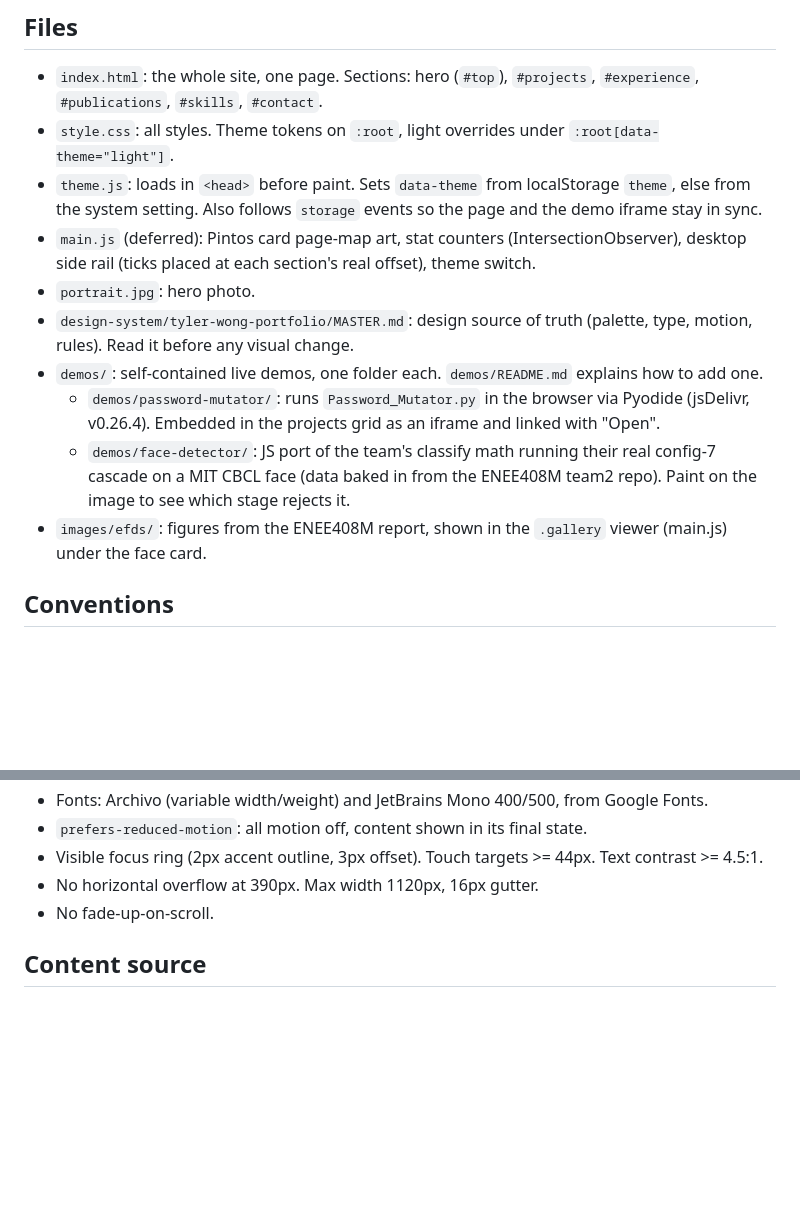
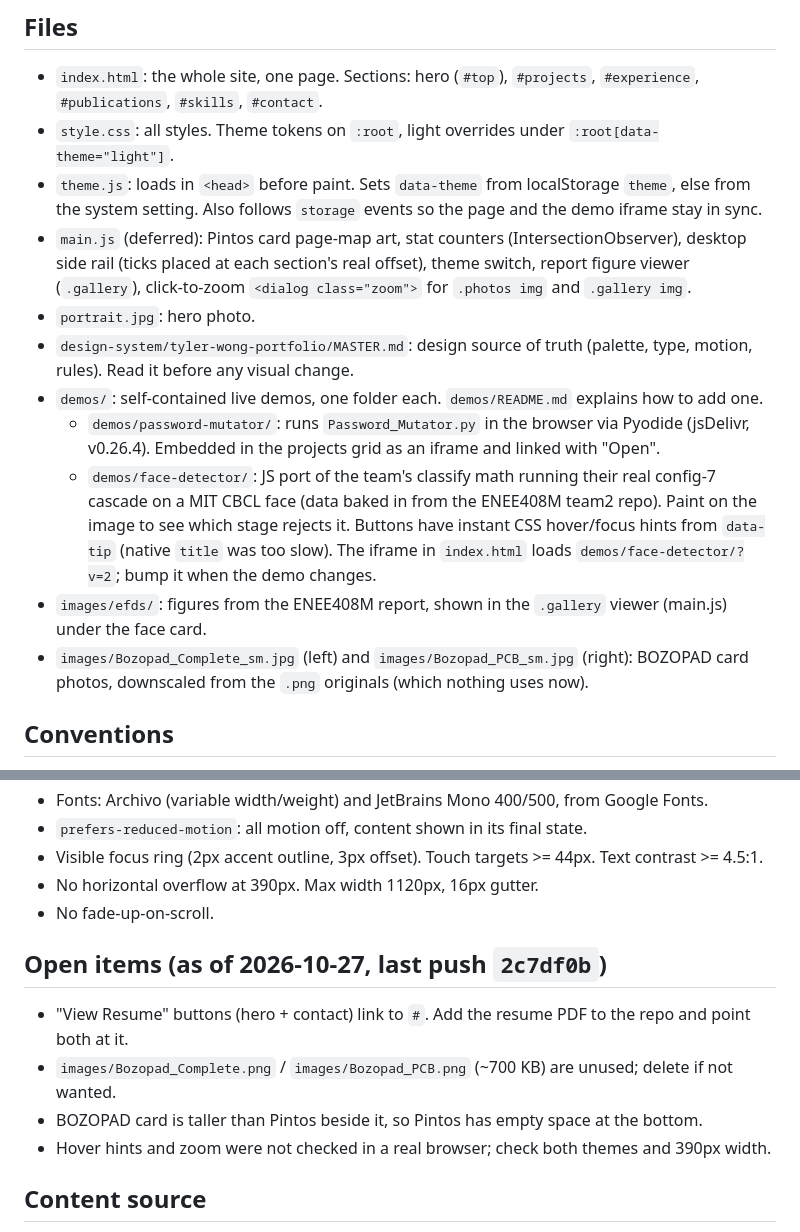
Before and after one commit to trwong03/trwong03.github.io, a Markdown page: CLAUDE.md, 2 parts joined by grey strips. GitHub-like rendering; blank space fills up the shorter version.

Commit message:
Update CLAUDE.md with session notes and open items
Co-Authored-By: Claude Opus 5.5 <noreply@anthropic.com>

```diff
--- a/CLAUDE.md
+++ b/CLAUDE.md
@@ -11,7 +11,8 @@ no build step, no framework, no package.json. Push to `main` on
 - `theme.js`: loads in `<head>` before paint. Sets `data-theme` from localStorage `theme`,
   else from the system setting. Also follows `storage` events so the page and the demo iframe stay in sync.
 - `main.js` (deferred): Pintos card page-map art, stat counters (IntersectionObserver),
-  desktop side rail (ticks placed at each section's real offset), theme switch.
+  desktop side rail (ticks placed at each section's real offset), theme switch, report figure
+  viewer (`.gallery`), click-to-zoom `<dialog class="zoom">` for `.photos img` and `.gallery img`.
 - `portrait.jpg`: hero photo.
 - `design-system/tyler-wong-portfolio/MASTER.md`: design source of truth (palette, type, motion, rules).
   Read it before any visual change.
@@ -20,7 +21,11 @@ no build step, no framework, no package.json. Push to `main` on
     Embedded in the projects grid as an iframe and linked with "Open".
   - `demos/face-detector/`: JS port of the team's classify math running their real config-7 cascade on a
     MIT CBCL face (data baked in from the ENEE408M team2 repo). Paint on the image to see which stage rejects it.
+    Buttons have instant CSS hover/focus hints from `data-tip` (native `title` was too slow).
+    The iframe in `index.html` loads `demos/face-detector/?v=2`; bump it when the demo changes.
 - `images/efds/`: figures from the ENEE408M report, shown in the `.gallery` viewer (main.js) under the face card.
+- `images/Bozopad_Complete_sm.jpg` (left) and `images/Bozopad_PCB_sm.jpg` (right): BOZOPAD card photos,
+  downscaled from the `.png` originals (which nothing uses now).
 
 ## Conventions
 - Cache-busting: CSS/JS links use `?v=N` (`index.html` uses `v=18` for `style.css`, `v=11` for `main.js`; the demos use `v=18` for `../../style.css` and `v=7` for
@@ -40,6 +45,12 @@ no build step, no framework, no package.json. Push to `main` on
 - No horizontal overflow at 390px. Max width 1120px, 16px gutter.
 - No fade-up-on-scroll.
 
+## Open items (as of 2026-10-27, last push `2c7df0b`)
+- "View Resume" buttons (hero + contact) link to `#`. Add the resume PDF to the repo and point both at it.
+- `images/Bozopad_Complete.png` / `images/Bozopad_PCB.png` (~700 KB) are unused; delete if not wanted.
+- BOZOPAD card is taller than Pintos beside it, so Pintos has empty space at the bottom.
+- Hover hints and zoom were not checked in a real browser; check both themes and 390px width.
+
 ## Content source
 Site copy mirrors the resume. Resume sources live in the sibling folder `../Resumes/`
 (latest: `twong_resume_v5.tex` / `twong_resume_v5.pdf`). When experience, projects or skills change,
```
